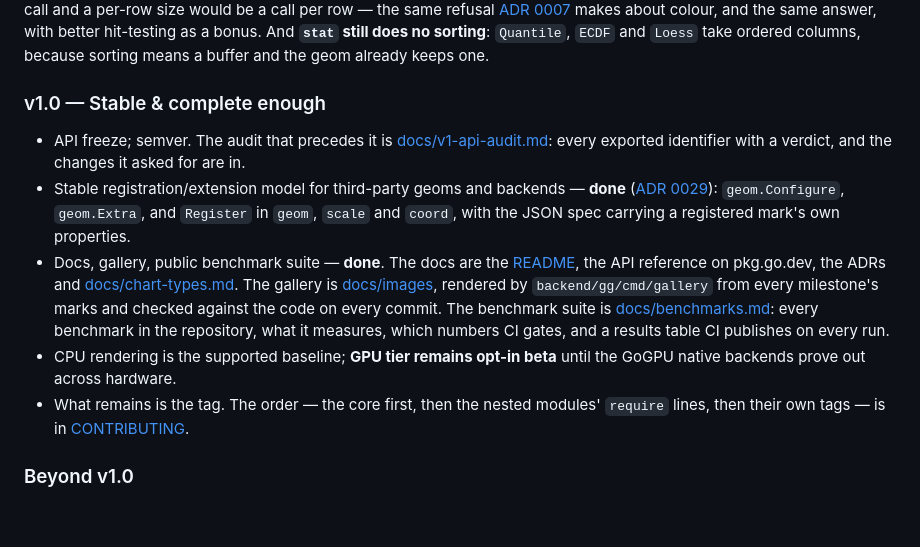
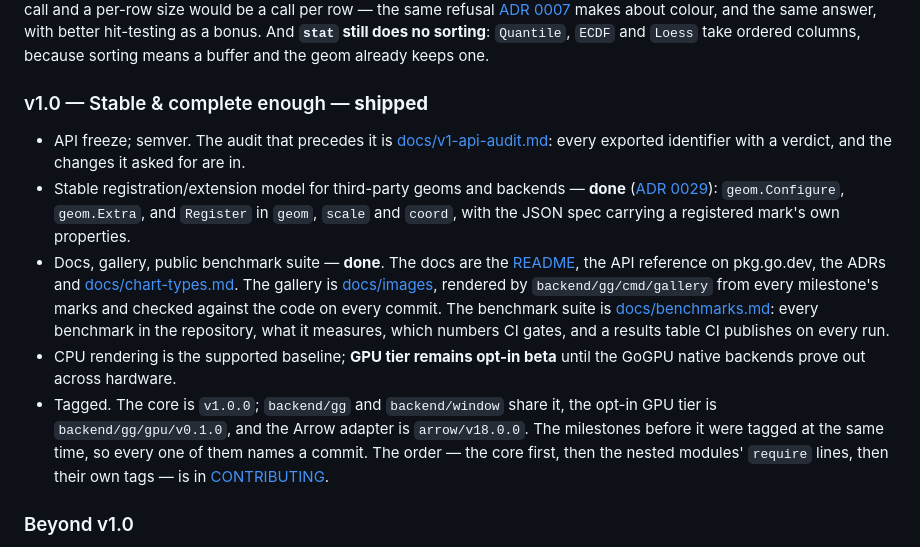
Before and after one commit to timzifer/refract, a Markdown page: CONCEPT.md, the part around the change. Drawn GitHub-style; blank space fills up the shorter version.

```diff
--- a/CONCEPT.md
+++ b/CONCEPT.md
@@ -962,7 +962,7 @@ answer, with better hit-testing as a bonus. And **`stat` still does no sorting**
 `Quantile`, `ECDF` and `Loess` take ordered columns, because sorting means a
 buffer and the geom already keeps one.
 
-### v1.0 — Stable & complete enough
+### v1.0 — Stable & complete enough — **shipped**
 
 - API freeze; semver. The audit that precedes it is
   [docs/v1-api-audit.md](docs/v1-api-audit.md): every exported identifier with
@@ -981,8 +981,11 @@ buffer and the geom already keeps one.
   table CI publishes on every run.
 - CPU rendering is the supported baseline; **GPU tier remains opt-in beta** until
   the GoGPU native backends prove out across hardware.
-- What remains is the tag. The order — the core first, then the nested
-  modules' `require` lines, then their own tags — is in
+- Tagged. The core is `v1.0.0`; `backend/gg` and `backend/window` share it,
+  the opt-in GPU tier is `backend/gg/gpu/v0.1.0`, and the Arrow adapter is
+  `arrow/v18.0.0`. The milestones before it were tagged at the same time, so
+  every one of them names a commit. The order — the core first, then the
+  nested modules' `require` lines, then their own tags — is in
   [CONTRIBUTING](CONTRIBUTING.md#releasing).
 
 ### Beyond v1.0
```
Also changed, not shown: CONTRIBUTING.md (+10 -0 lines), README.md (+18 -6 lines).
